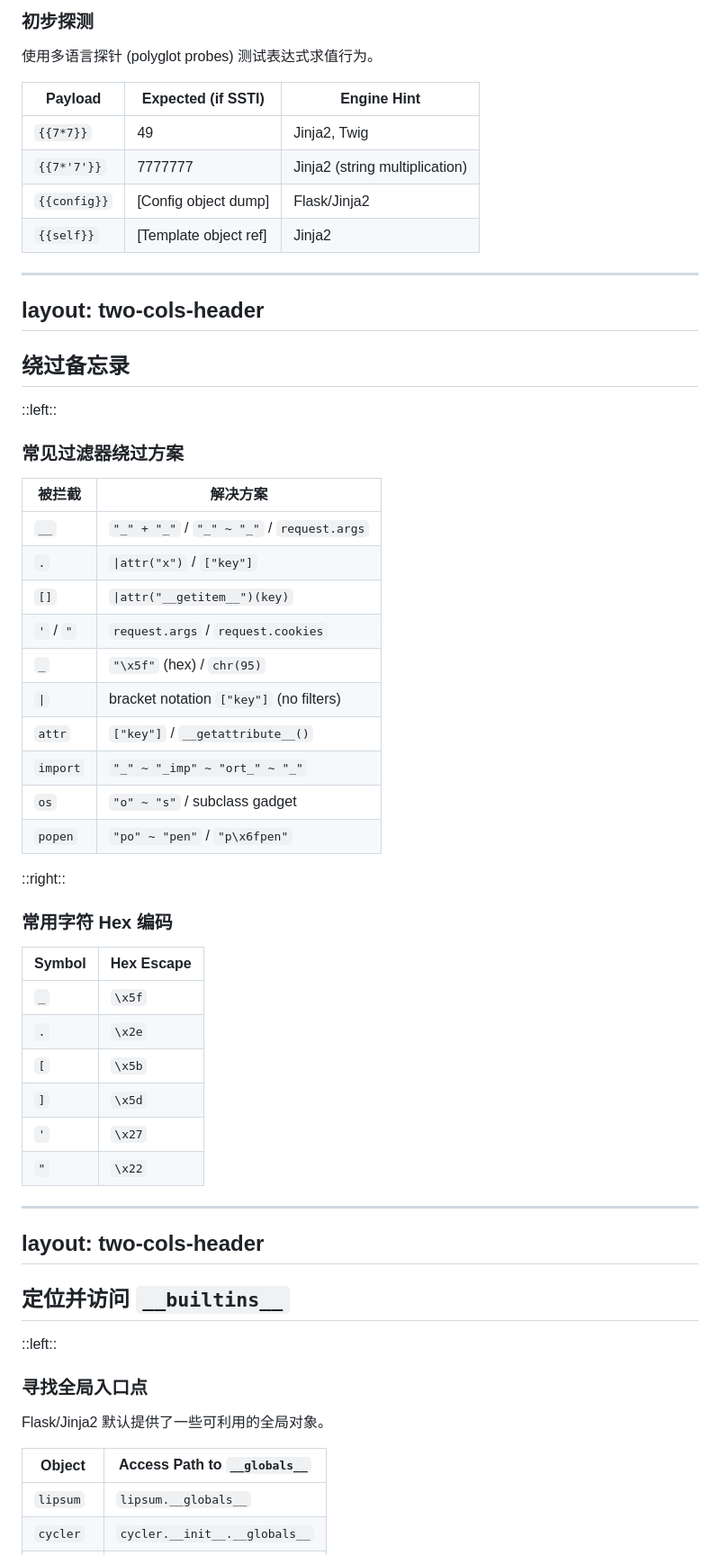
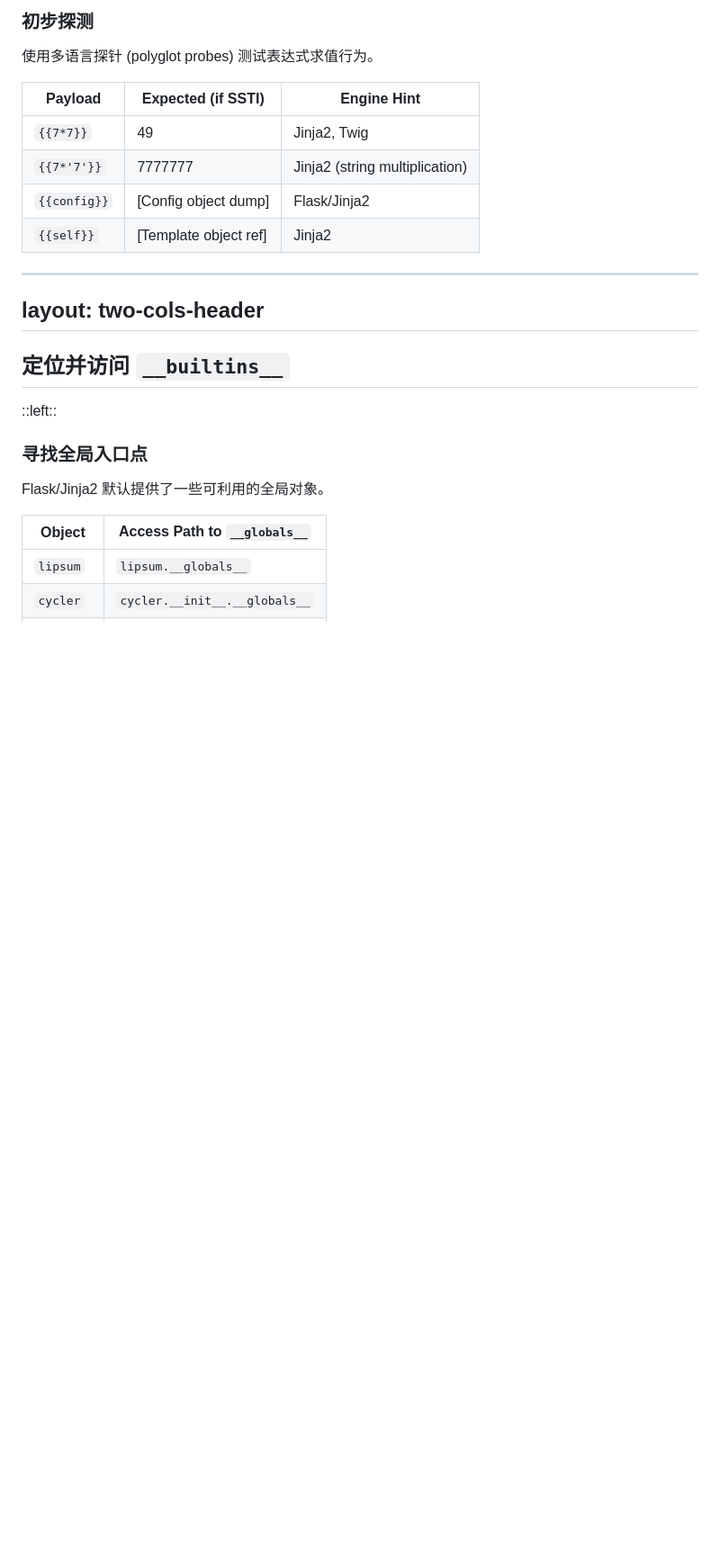
Before and after one commit to mix-archive/web-security-slides, a Markdown page: pages/ciscn-historical-challenges.md, the part around the change printed below. Shown: that part at 90% size. Drawn GitHub-style; blank space fills up the shorter version.

Commit message:
Correct documentation for CISCN historical challenges

```diff
--- a/pages/ciscn-historical-challenges.md
+++ b/pages/ciscn-historical-challenges.md
@@ -225,42 +225,6 @@ graph LR
 | `{{7*'7'}}` | <span class="bg-orange-100 text-orange-600 px-1 rounded">7777777</span> | Jinja2 (string multiplication) |
 | `{{config}}` | [Config object dump] | Flask/Jinja2 |
 | `{{self}}` | [Template object ref] | Jinja2 |
-
----
-layout: two-cols-header
----
-
-## 绕过备忘录
-
-::left::
-
-### 常见过滤器绕过方案
-
-| 被拦截 | 解决方案 |
-| --- | --- |
-| `__` | `"_" + "_"` / `"_" ~ "_"` / `request.args` |
-| `.` | `\|attr("x")` / `["key"]` |
-| `[]` | `\|attr("__getitem__")(key)` |
-| `'` / `"` | `request.args` / `request.cookies` |
-| `_` | `"\x5f"` (hex) / `chr(95)` |
-| `\|` | bracket notation `["key"]` (no filters) |
-| `attr` | `["key"]` / `__getattribute__()` |
-| `import` | `"_" ~ "_imp" ~ "ort_" ~ "_"` |
-| `os` | `"o" ~ "s"` / subclass gadget |
-| `popen` | `"po" ~ "pen"` / `"p\x6fpen"` |
-
-::right::
-
-### 常用字符 Hex 编码
-
-| Symbol | Hex Escape |
-| --- | --- |
-| `_` | `\x5f` |
-| `.` | `\x2e` |
-| `[` | `\x5b` |
-| `]` | `\x5d` |
-| `'` | `\x27` |
-| `"` | `\x22` |
 
 ---
 layout: two-cols-header
```
Also changed, not shown: other parts of pages/ciscn-historical-challenges.md (+15 -8 lines).
